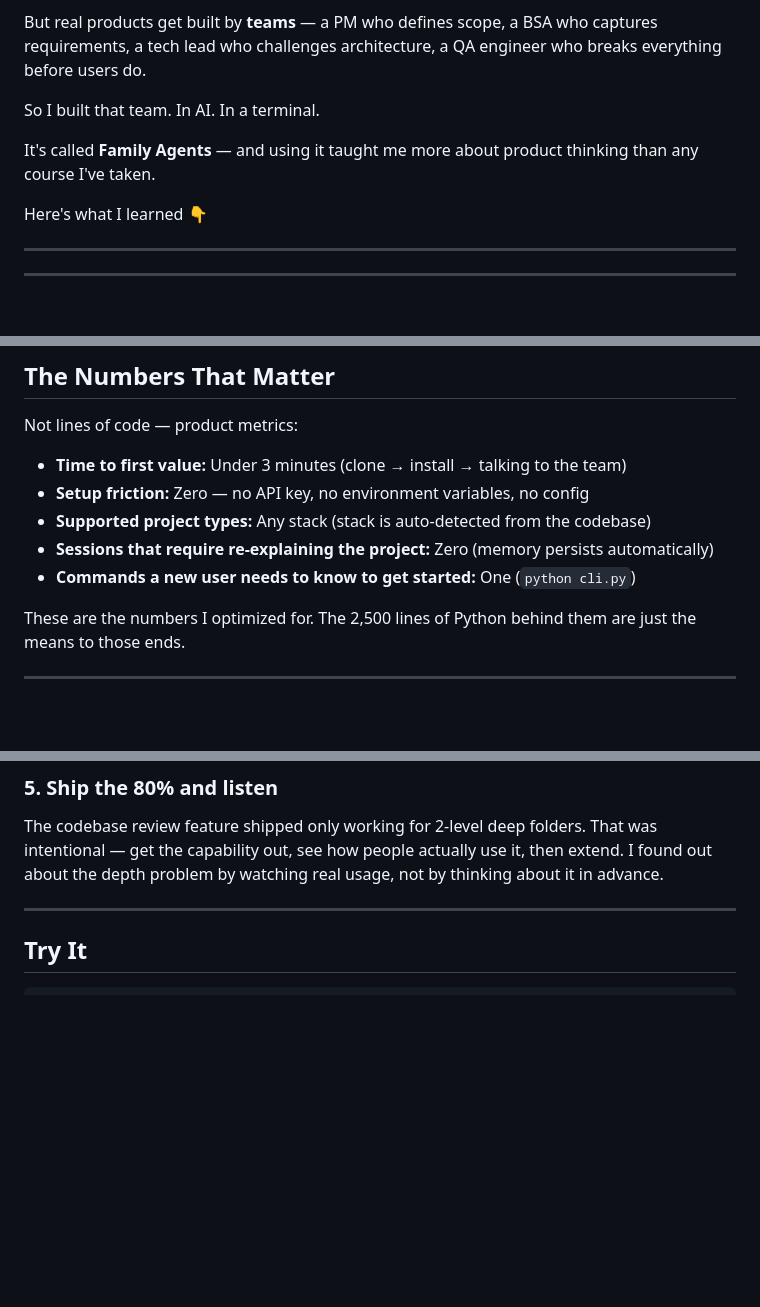
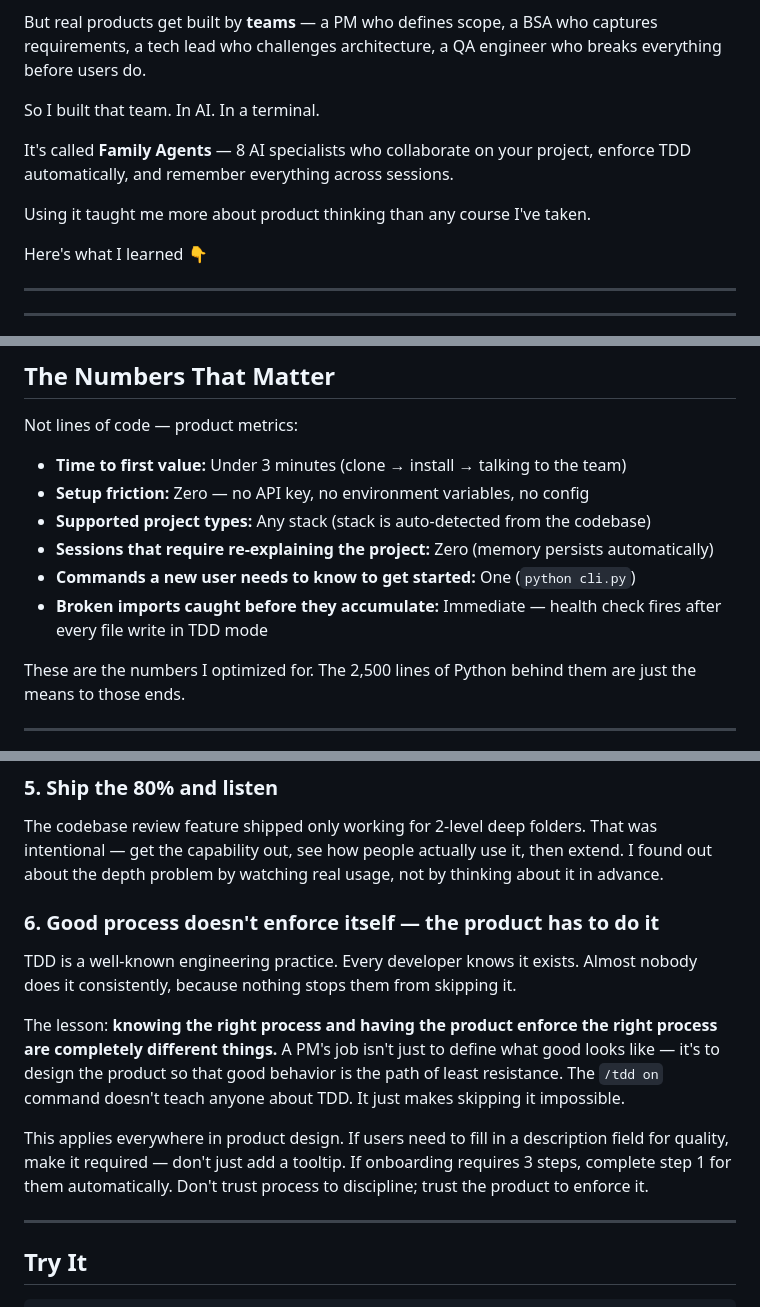
Before and after one commit to keyurnandu/family-agents, a Markdown page: LINKEDIN_ARTICLE.md, 3 parts joined by grey strips. Drawn GitHub-style; blank space fills up the shorter version.

```diff
--- a/LINKEDIN_ARTICLE.md
+++ b/LINKEDIN_ARTICLE.md
@@ -12,7 +12,9 @@ But real products get built by **teams** — a PM who defines scope, a BSA who c
 
 So I built that team. In AI. In a terminal.
 
-It's called **Family Agents** — and using it taught me more about product thinking than any course I've taken.
+It's called **Family Agents** — 8 AI specialists who collaborate on your project, enforce TDD automatically, and remember everything across sessions.
+
+Using it taught me more about product thinking than any course I've taken.
 
 Here's what I learned 👇
 
@@ -236,6 +287,7 @@ Not lines of code — product metrics:
 - **Supported project types:** Any stack (stack is auto-detected from the codebase)
 - **Sessions that require re-explaining the project:** Zero (memory persists automatically)
 - **Commands a new user needs to know to get started:** One (`python cli.py`)
+- **Broken imports caught before they accumulate:** Immediate — health check fires after every file write in TDD mode
 
 These are the numbers I optimized for. The 2,500 lines of Python behind them are just the means to those ends.
 
@@ -263,6 +315,14 @@ Users didn't ask for persistent memory. They asked for "the team to stop forgett
 
 The codebase review feature shipped only working for 2-level deep folders. That was intentional — get the capability out, see how people actually use it, then extend. I found out about the depth problem by watching real usage, not by thinking about it in advance.
 
+### 6. Good process doesn't enforce itself — the product has to do it
+
+TDD is a well-known engineering practice. Every developer knows it exists. Almost nobody does it consistently, because nothing stops them from skipping it.
+
+The lesson: **knowing the right process and having the product enforce the right process are completely different things.** A PM's job isn't just to define what good looks like — it's to design the product so that good behavior is the path of least resistance. The `/tdd on` command doesn't teach anyone about TDD. It just makes skipping it impossible.
+
+This applies everywhere in product design. If users need to fill in a description field for quality, make it required — don't just add a tooltip. If onboarding requires 3 steps, complete step 1 for them automatically. Don't trust process to discipline; trust the product to enforce it.
+
 ---
 
 ## Try It
```
Also changed, not shown: other parts of LINKEDIN_ARTICLE.md (+49 -0 lines).
